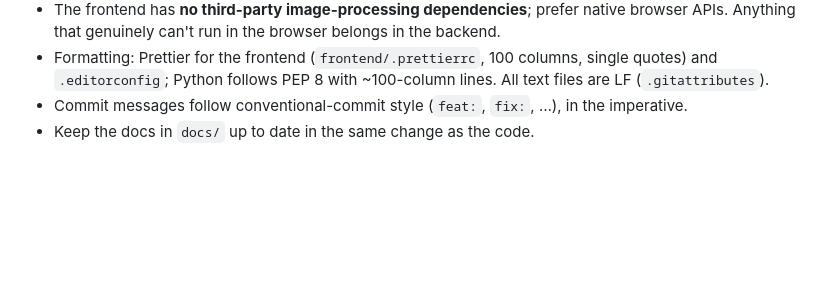
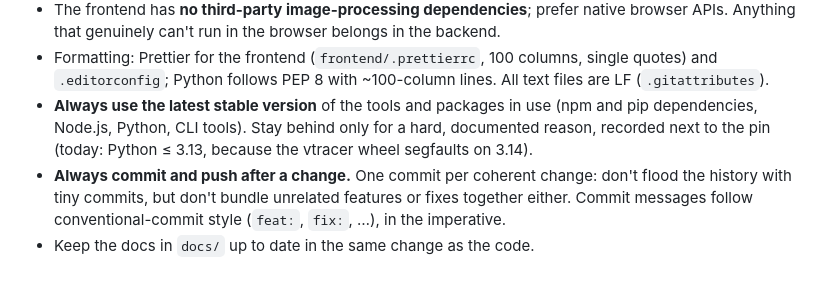
Before and after one commit to giacoct/ImageLab, a Markdown page: docs/architecture.md, the part around the change. GitHub-like rendering; blank space fills up the shorter version.

Commit message:
docs: add rules for dependency versions and commits
Always use the latest stable tools and packages (documenting any hold-back),
and commit + push after each coherent change.

Co-Authored-By: Claude Opus 5.5 <noreply@anthropic.com>

```diff
--- a/docs/architecture.md
+++ b/docs/architecture.md
@@ -169,6 +169,12 @@ npm run format   # Prettier over the frontend
 - Formatting: Prettier for the frontend (`frontend/.prettierrc`, 100 columns,
   single quotes) and `.editorconfig`; Python follows PEP 8 with ~100-column
   lines. All text files are LF (`.gitattributes`).
-- Commit messages follow conventional-commit style (`feat:`, `fix:`, …), in
-  the imperative.
+- **Always use the latest stable version** of the tools and packages in use
+  (npm and pip dependencies, Node.js, Python, CLI tools). Stay behind only for
+  a hard, documented reason, recorded next to the pin (today: Python ≤ 3.13,
+  because the vtracer wheel segfaults on 3.14).
+- **Always commit and push after a change.** One commit per coherent change:
+  don't flood the history with tiny commits, but don't bundle unrelated
+  features or fixes together either. Commit messages follow conventional-commit
+  style (`feat:`, `fix:`, …), in the imperative.
 - Keep the docs in `docs/` up to date in the same change as the code.
```
